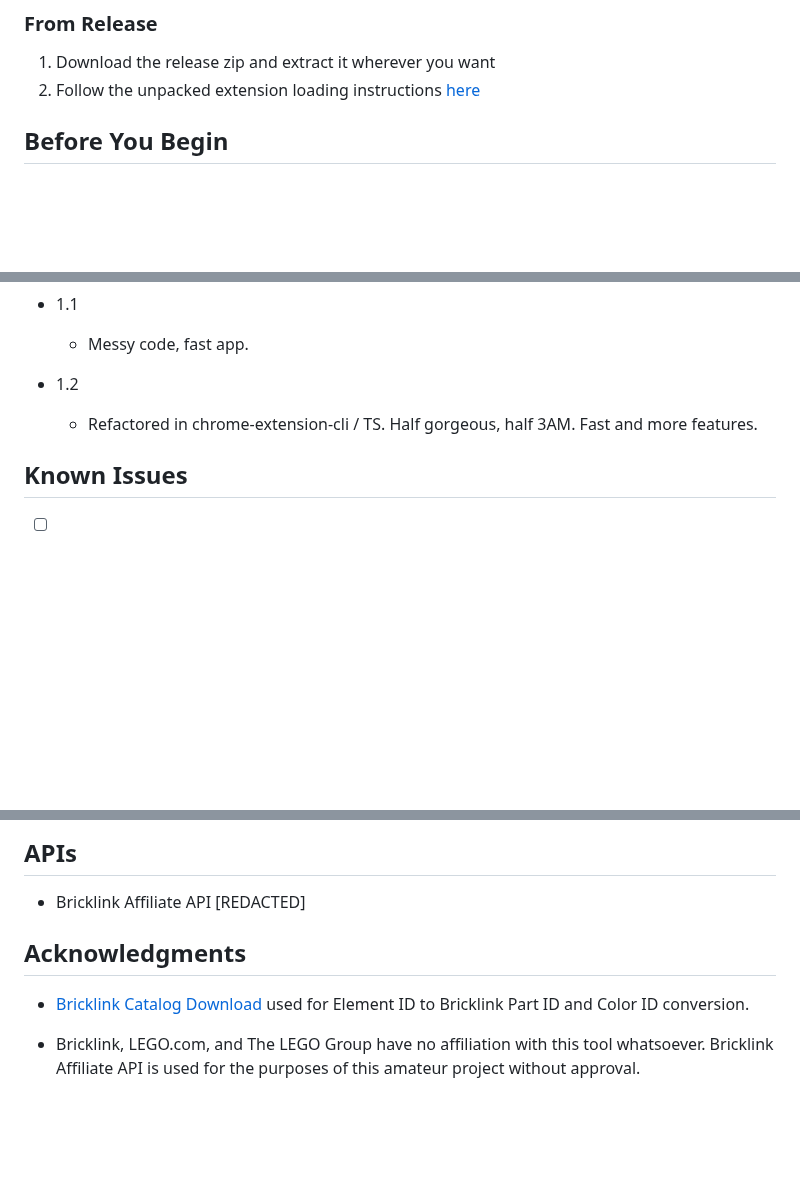
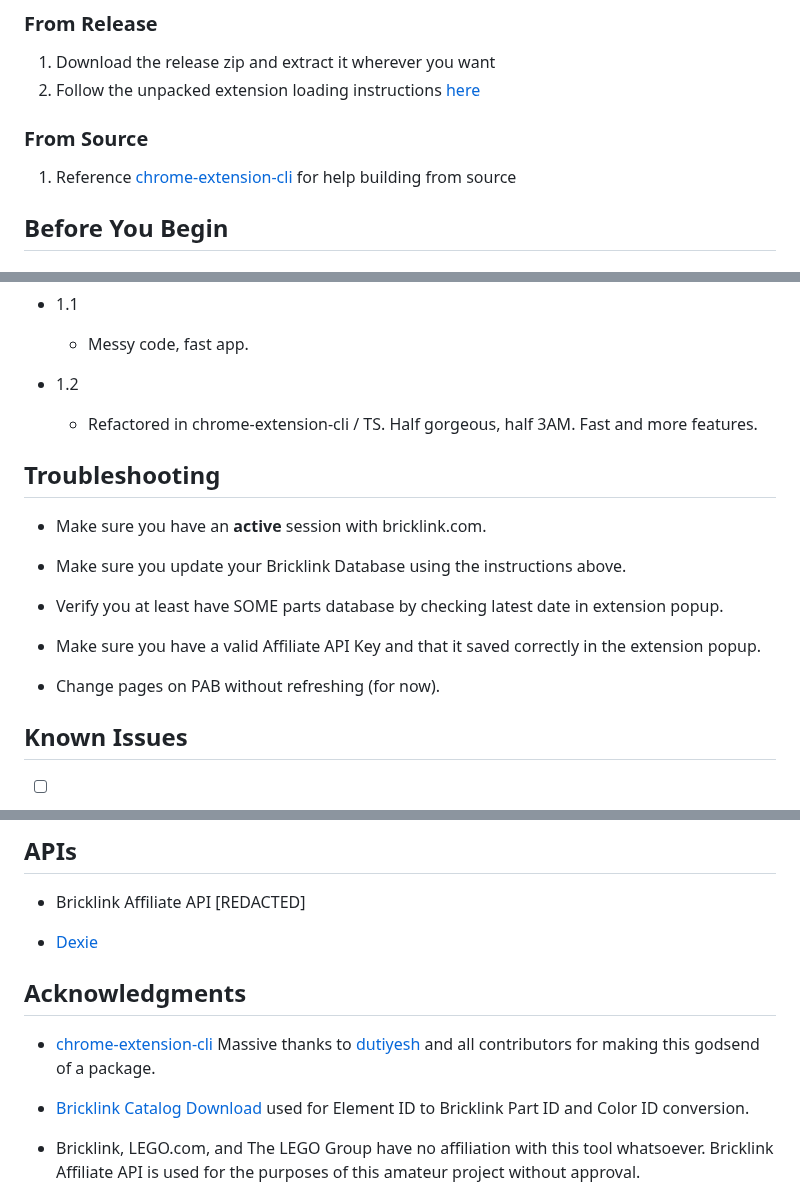
Before and after one commit to skylarshaffer/brickinfo, a Markdown page: README.md, 3 parts joined by grey strips. Drawn GitHub-style; blank space fills up the shorter version.

```diff
--- a/README.md
+++ b/README.md
@@ -23,6 +23,10 @@ The below assumes some coding experience and step detail is lacking. Better inst
 
 1. Download the release zip and extract it wherever you want
 2. Follow the unpacked extension loading instructions [here](https://developer.chrome.com/docs/extensions/get-started/tutorial/hello-world#load-unpacked)
+
+### From Source
+
+1. Reference [chrome-extension-cli](https://github.com/dutiyesh/chrome-extension-cli) for help building from source
 
 ## Before You Begin
 
@@ -54,6 +58,18 @@ The below assumes some coding experience and step detail is lacking. Better inst
 
 * 1.2
     * Refactored in chrome-extension-cli / TS. Half gorgeous, half 3AM. Fast and more features.
+
+## Troubleshooting
+
+- Make sure you have an **active** session with bricklink.com.
+
+- Make sure you update your Bricklink Database using the instructions above.
+
+- Verify you at least have SOME parts database by checking latest date in extension popup.
+
+- Make sure you have a valid Affiliate API Key and that it saved correctly in the extension popup.
+
+- Change pages on PAB without refreshing (for now).
 
 ## Known Issues
 
@@ -97,7 +113,11 @@ The below assumes some coding experience and step detail is lacking. Better inst
 
 - Bricklink Affiliate API [REDACTED]
 
+- [Dexie](https://dexie.org)
+
 ## Acknowledgments
+
+- [chrome-extension-cli](https://github.com/dutiyesh/chrome-extension-cli) Massive thanks to [dutiyesh](https://github.com/dutiyesh) and all contributors for making this godsend of a package.
 
 - [Bricklink Catalog Download](https://www.bricklink.com/catalogDownload.asp) used for Element ID to Bricklink Part ID and Color ID conversion.
 
```
